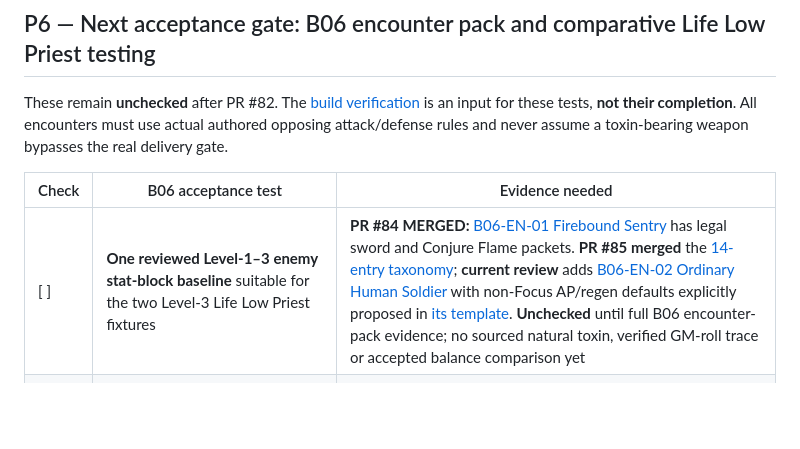
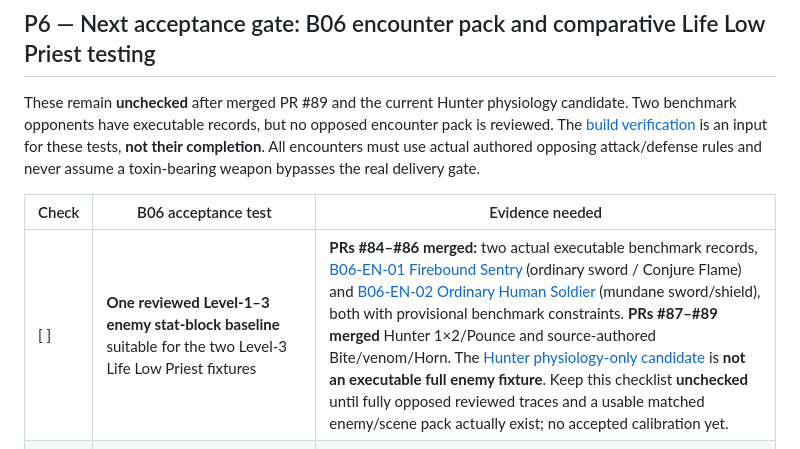
Before and after one commit to BetrayedByEthanol/Veilbound, a Markdown page: docs/design/b05-priest-implementation-checklist.md, the part around the change. Rendered like a GitHub page; blank space fills up the shorter version.

Commit message:
docs(b05): distinguish two B06 benchmark foes from untested Hunter physiology

```diff
--- a/docs/design/b05-priest-implementation-checklist.md
+++ b/docs/design/b05-priest-implementation-checklist.md
@@ -110,11 +110,11 @@ The working **Life pilot is a design target**, not a quota that creates spells,
 
 ## P6 — Next acceptance gate: B06 encounter pack and comparative Life Low Priest testing
 
-These remain **unchecked** after PR #82. The [build verification](b05-life-low-priest-l3-build-exaltation-verification-v0.md) is an input for these tests, **not their completion**. All encounters must use actual authored opposing attack/defense rules and never assume a toxin-bearing weapon bypasses the real delivery gate.
+These remain **unchecked** after merged PR #89 and the current Hunter physiology candidate. Two benchmark opponents have executable records, but no opposed encounter pack is reviewed. The [build verification](b05-life-low-priest-l3-build-exaltation-verification-v0.md) is an input for these tests, **not their completion**. All encounters must use actual authored opposing attack/defense rules and never assume a toxin-bearing weapon bypasses the real delivery gate.
 
 | Check | B06 acceptance test | Evidence needed |
 |---|---|---|
-| [ ] | **One reviewed Level-1–3 enemy stat-block baseline** suitable for the two Level-3 Life Low Priest fixtures | **PR #84 MERGED:** [B06-EN-01 Firebound Sentry](../../content/creatures/b06-firebound-sentry.v0.json) has legal sword and Conjure Flame packets. **PR #85 merged** the [14-entry taxonomy](b06-creature-types-and-initial-bestiary-v0.md); **current review** adds [B06-EN-02 Ordinary Human Soldier](../../content/creatures/b06-ordinary-human-soldier.v0.json) with non-Focus AP/regen defaults explicitly proposed in [its template](b06-ordinary-human-soldier-template-v0.md). **Unchecked** until full B06 encounter-pack evidence; no sourced natural toxin, verified GM-roll trace or accepted balance comparison yet |
+| [ ] | **One reviewed Level-1–3 enemy stat-block baseline** suitable for the two Level-3 Life Low Priest fixtures | **PRs #84–#86 merged:** two actual executable benchmark records, [B06-EN-01 Firebound Sentry](../../content/creatures/b06-firebound-sentry.v0.json) (ordinary sword / Conjure Flame) and [B06-EN-02 Ordinary Human Soldier](../../content/creatures/b06-ordinary-human-soldier.v0.json) (mundane sword/shield), both with provisional benchmark constraints. **PRs #87–#89 merged** Hunter 1×2/Pounce and source-authored Bite/venom/Horn. The [Hunter physiology-only candidate](b06-hunter-physiology-v0.md) is **not an executable full enemy fixture**. Keep this checklist **unchecked** until fully opposed reviewed traces and a usable matched enemy/scene pack actually exist; no accepted calibration yet. |
 | [ ] | **B06-1: physical attrition** — both L3 Life Low Priest variants face a comparable physical threat | Hit/Guard/Dodge rolls, first own-turn preparation, real Regeneration Step, Held opportunity, TAL-C10, damage/wound and VP/Vigor round ledger |
 | [ ] | **B06-2: mixed HP/Vigor/elemental packets** — compare the same threats against both Rites | Independently mitigated typed HP, actual residual types, finite Vital Interposition 2:1 budget vs Vigor prevention, host ending/refund, attack and Reaction timing |
 | [ ] | **B06-3: toxin-bearing attack** — test true puncture or separately established delivery, resistance and optional Venom Endurance | Source-grounded mundane toxin, after-prevention Piercing HP, genuine exposure, resisted Full/Reduced result, nonstack timing and TX/VE regression cases |
```
